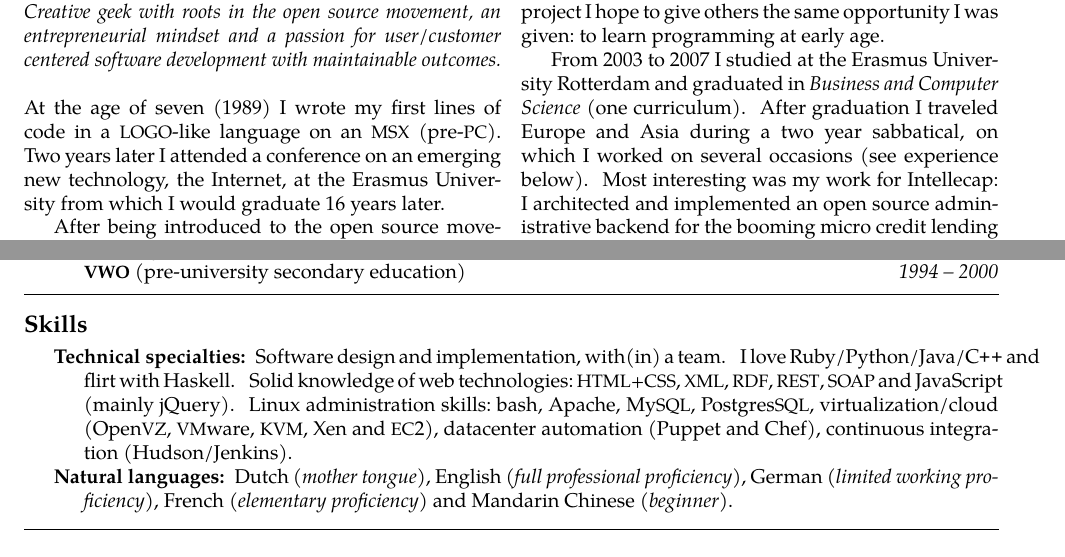
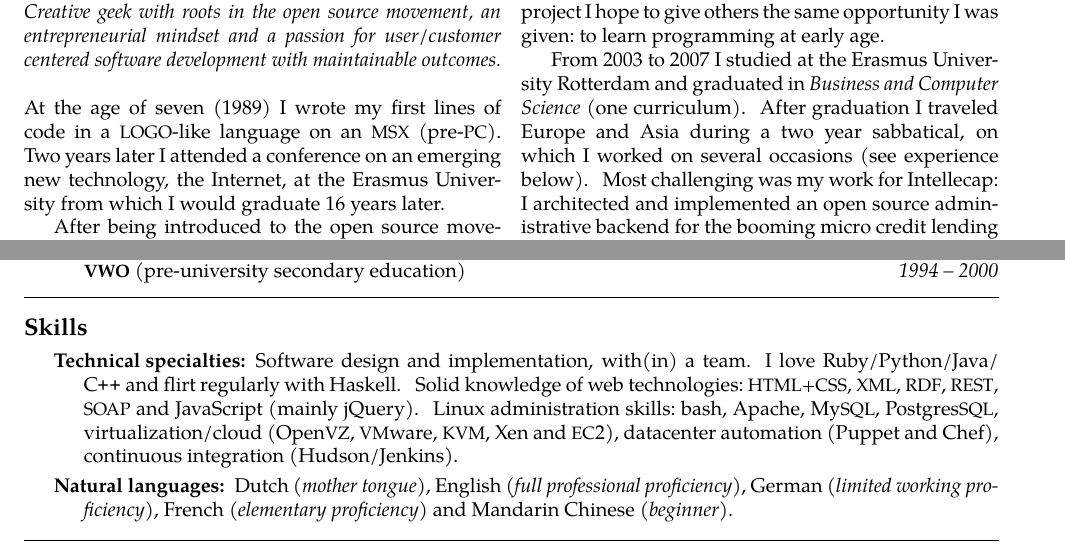
Before and after one commit to cies/resume, a LaTeX CV (cies-breijs-resume.tex, which reads resume-commands.tex): two parts of pages 1 and 2 of 2, joined at a grey line, cut so that both start at the same text. Compiled offline with pdfLaTeX.

Commit message:
fixed spacing issues

```diff
--- a/cies-breijs-resume.tex
+++ b/cies-breijs-resume.tex
@@ -52,7 +53,7 @@ After being introduced to the open source movement in 1997, I taught myself a va
 
 \KTurtle is a zero-entry-barrier programming environment that is shipped with every Linux distribution.  It is well suited for teaching (children) the basics of programming, math and geometry.  Through this project I hope to give others the same opportunity I was given:\ to learn programming at early age.
 
-From 2003 to 2007 I studied at the Erasmus University Rotterdam and graduated in \emph{Business and Computer Science} (one curriculum).  After graduation I traveled Europe and Asia during a two year sabbatical, on which I worked on several occasions (see experience below).  Most interesting was my work for Intellecap:\ I architected and implemented an open source administrative backend for the booming micro credit lending industry.
+From 2003 to 2007 I studied at the Erasmus University Rotterdam and graduated in \emph{Business and Computer Science} (one curriculum).  After graduation I traveled Europe and Asia during a two year sabbatical, on which I worked on several occasions (see experience below).  Most challenging was my work for Intellecap:\ I architected and implemented an open source administrative backend for the booming micro credit lending industry.
 
 Upon return from my travels (\apo09) I joined Zarafa, one of the largest open source software vendors in the Netherlands.  In 2011 was asked to join Intellecap as the \acr{CTO} of their software division (\acr{ISTPL}) that within half a year had to let me go due to restructuring.  Currently I am looking for a challenging position further train my geek muscle.
 \end{multicols}
@@ -214,22 +215,20 @@ Upon return from my travels (\apo09) I joined Zarafa, one of the largest open so
 }
 
 
-\spacedhrule{0.3em}{-0.4em}
+\spacedhrule{0.5em}{-0.4em}
 
 \roottitle{Skills}
 
 \inlineheadsection  % special section that has an inline header with a 'hanging' paragraph
   {Technical specialties:}
-  {Software design and implementation, with(in) a team. I love Ruby/Python/Java/\CPP~and flirt with Haskell. Solid knowledge of web technologies:\ \acr{HTML+CSS}, \acr{XML}, \acr{RDF}, \acr{REST}, \acr{SOAP} and JavaScript (mainly jQuery). Linux administration skills:\ bash, Apache, My\acr{SQL}, Postgres\acr{SQL}, virtualization/cloud (Open\acr{VZ}, \acr{VM}ware, \acr{KVM}, Xen and \acr{EC}2), datacenter automation (Puppet and Chef), continuous integration (Hudson/Jenkins).}
-
-\vspace{-1.7em}
+  {Software design and implementation, with(in) a team. I love Ruby/\nsp Python/\nsp Java/\nsp \CPP and flirt regularly with Haskell. Solid knowledge of web technologies:\ \acr{HTML+CSS}, \acr{XML}, \acr{RDF}, \acr{REST}, \acr{SOAP} and JavaScript (mainly jQuery). Linux administration skills:\ bash, Apache, My\acr{SQL}, Postgres\acr{SQL}, virtualization/cloud (Open\acr{VZ}, \acr{VM}ware, \acr{KVM}, Xen and \acr{EC}2), datacenter automation (Puppet and Chef), continuous integration (Hudson/Jenkins).}
 
 \inlineheadsection
   {Natural languages:}
   {Dutch \emph{(mother tongue)}, English \emph{(full professional proficiency)}, German \emph{(limited working proficiency)}, French \emph{(elementary proficiency)} and Mandarin Chinese \emph{(beginner)}.}
 
 
-\spacedhrule{-0.1em}{-0.4em}
+\spacedhrule{1.6em}{-0.4em}
 
 \roottitle{Interests}
 
--- a/resume-commands.tex
+++ b/resume-commands.tex
@@ -132,16 +132,18 @@
 \newcommand{\spacedhrule}[2]{\breakvspace{#1}\hrule\nobreakvspace{#2}}
 
 % \inlineheadsection command, used for a new employer
-\newcommand{\inlineheadsection}[2]{\begin{basedescript}{\setlength{\leftmargin}{\doubleparindent}} \item[\hspace{\newparindent}\textbf{#1}] #2 \end{basedescript}}
+\newcommand{\inlineheadsection}[2]{\begin{basedescript}{\setlength{\leftmargin}{\doubleparindent}}\item[\hspace{\newparindent}\textbf{#1}]#2\end{basedescript}\vspace{-1.7em}}
 
 % apo command, for an apostrophe that looks good on old style nums
 \newcommand{\apo}{\raisebox{-.18ex}{'}{\hspace{-.1em}}}
 
+% non space that allows line breaks
+\newcommand*{\nsp}{\hskip0pt}
 
 %%% MORE SPECIFIC COMMANDS
 
 % CPP command (found it in some corner of the internet and decided to use it)
-\newcommand{\CPP}{C\nolinebreak[4]\hspace{-.04em}\raisebox{.20ex}{\footnotesize\bf ++}}
+\newcommand{\CPP}{C\nolinebreak[4]\hspace{-.04em}\raisebox{.20ex}{\footnotesize\bf++} }
 
 % KTurtle command :)
 \newcommand{\KTurtle}{\acr{KT}urtle }
```
Also changed, not shown: combined/cies-breijs-resume.tex (+6 -3 lines), README.md, cies-breijs-resume.pdf, cies-breijs-resume.tex (1 more changed lines), resume-commands.tex (6 more changed lines).
